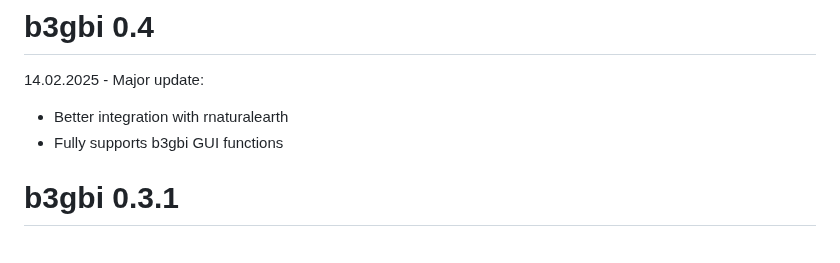
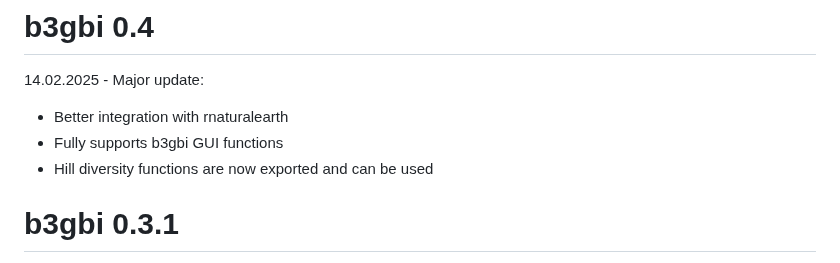
Before and after one commit to b-cubed-eu/b3gbi, a Markdown page: NEWS.md, the part around the change. GitHub-like rendering.

Commit message:
mention hill diversity function export

```diff
--- a/NEWS.md
+++ b/NEWS.md
@@ -4,6 +4,7 @@
 
 * Better integration with rnaturalearth
 * Fully supports b3gbi GUI functions
+* Hill diversity functions are now exported and can be used
 
 # b3gbi 0.3.1
 
```
